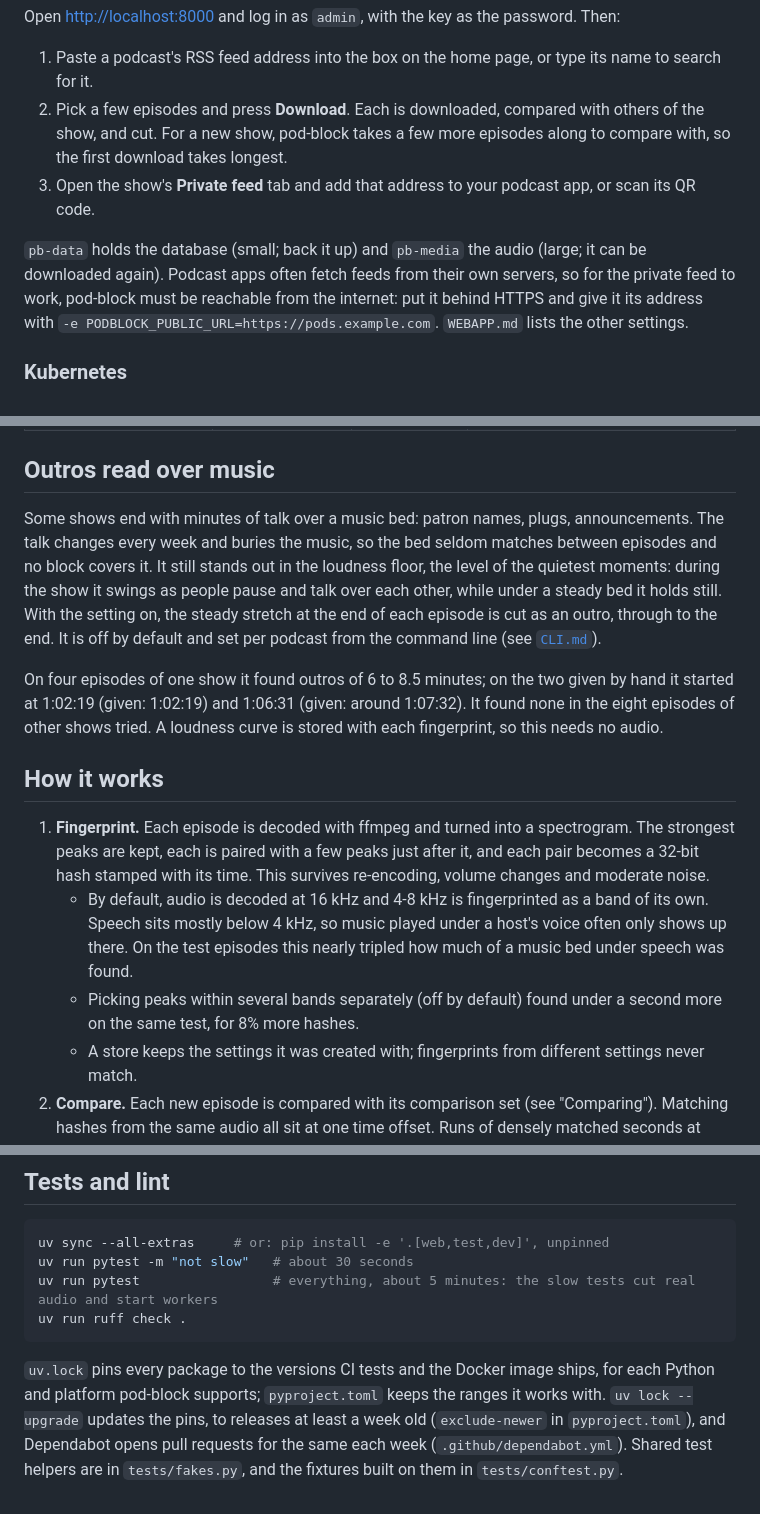
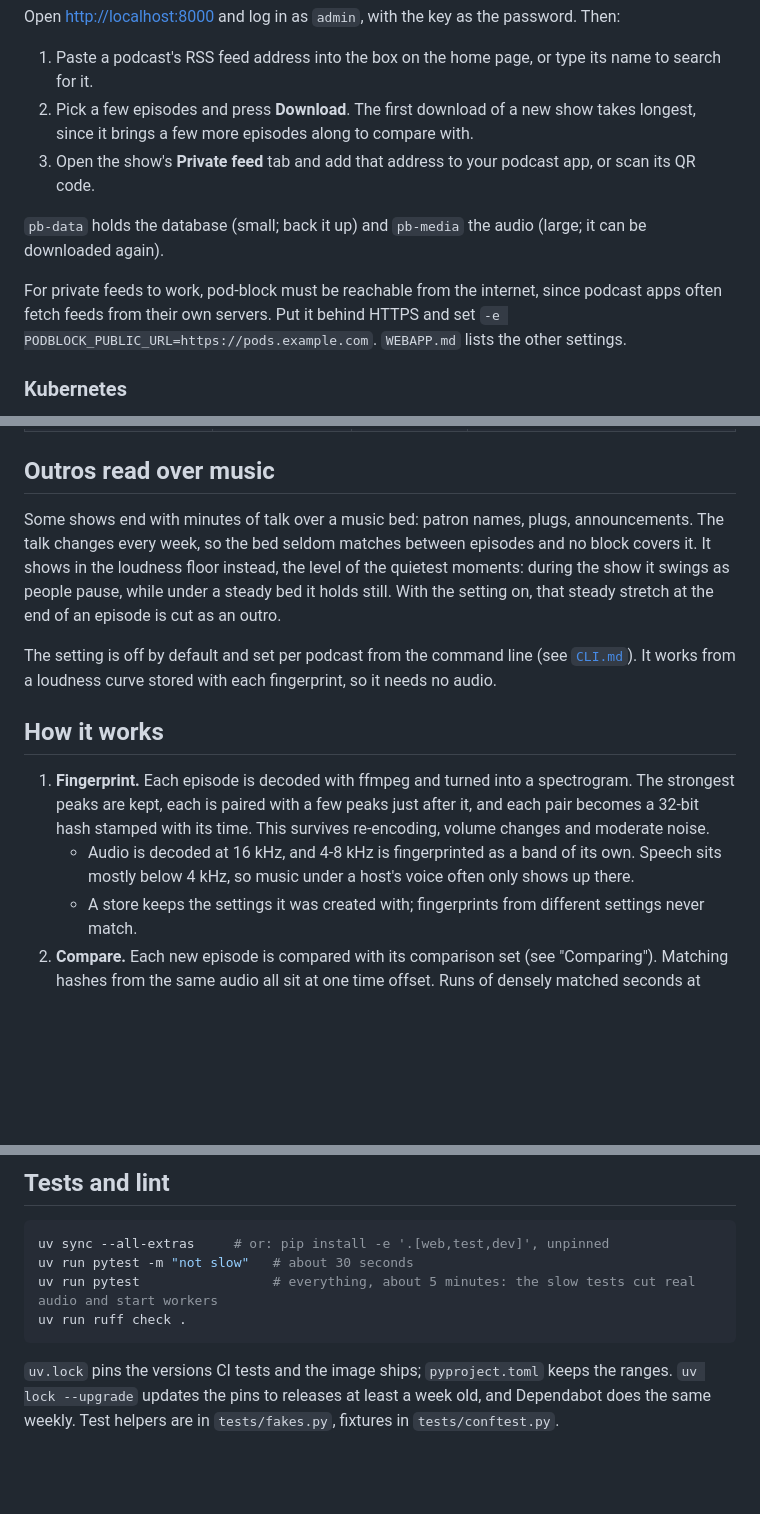
Before and after one commit to dben/pod-block, a Markdown page: README.md, 3 parts joined by grey strips. Rendered like a GitHub page; blank space fills up the shorter version.

Commit message:
Tighten the README and fix doc details left from the UI trim
Drop test-run results and repeated explanations from the README, name the
Local block type alongside its stored name, and stop describing the feed
tab's episode count, which is gone.

Co-Authored-By: Claude Opus 5.5 <noreply@anthropic.com>
Claude-Session: https://claude.ai/code/session_01MvguEVpeXvSkGfN9eD5mzj

````diff
--- a/README.md
+++ b/README.md
@@ -28,19 +28,19 @@ password. Then:
 
 1. Paste a podcast's RSS feed address into the box on the home page, or
    type its name to search for it.
-2. Pick a few episodes and press **Download**. Each is downloaded,
-   compared with others of the show, and cut. For a new show, pod-block
-   takes a few more episodes along to compare with, so the first download
-   takes longest.
+2. Pick a few episodes and press **Download**. The first download of a
+   new show takes longest, since it brings a few more episodes along to
+   compare with.
 3. Open the show's **Private feed** tab and add that address to your
    podcast app, or scan its QR code.
 
 `pb-data` holds the database (small; back it up) and `pb-media` the audio
-(large; it can be downloaded again). Podcast apps often fetch feeds from
-their own servers, so for the private feed to work, pod-block must be
-reachable from the internet: put it behind HTTPS and give it its address
-with `-e PODBLOCK_PUBLIC_URL=https://pods.example.com`. `WEBAPP.md` lists
-the other settings.
+(large; it can be downloaded again).
+
+For private feeds to work, pod-block must be reachable from the internet,
+since podcast apps often fetch feeds from their own servers. Put it behind
+HTTPS and set `-e PODBLOCK_PUBLIC_URL=https://pods.example.com`.
+`WEBAPP.md` lists the other settings.
 
 ### Kubernetes
 
@@ -179,18 +178,15 @@ ad break also marks its bumpers as ignored, so the break stays.
 ## Outros read over music
 
 Some shows end with minutes of talk over a music bed: patron names, plugs,
-announcements. The talk changes every week and buries the music, so the bed
-seldom matches between episodes and no block covers it. It still stands out
-in the loudness floor, the level of the quietest moments: during the show it
-swings as people pause and talk over each other, while under a steady bed it
-holds still. With the setting on, the steady stretch at the end of each
-episode is cut as an outro, through to the end. It is off by default and set
-per podcast from the command line (see [`CLI.md`](CLI.md)).
+announcements. The talk changes every week, so the bed seldom matches
+between episodes and no block covers it. It shows in the loudness floor
+instead, the level of the quietest moments: during the show it swings as
+people pause, while under a steady bed it holds still. With the setting
+on, that steady stretch at the end of an episode is cut as an outro.
 
-On four episodes of one show it found outros of 6 to 8.5 minutes; on the two
-given by hand it started at 1:02:19 (given: 1:02:19) and 1:06:31 (given:
-around 1:07:32). It found none in the eight episodes of other shows tried.
-A loudness curve is stored with each fingerprint, so this needs no audio.
+The setting is off by default and set per podcast from the command line
+(see [`CLI.md`](CLI.md)). It works from a loudness curve stored with each
+fingerprint, so it needs no audio.
 
 ## How it works
 
@@ -198,12 +194,9 @@ A loudness curve is stored with each fingerprint, so this needs no audio.
    spectrogram. The strongest peaks are kept, each is paired with a few peaks
    just after it, and each pair becomes a 32-bit hash stamped with its time.
    This survives re-encoding, volume changes and moderate noise.
-   - By default, audio is decoded at 16 kHz and 4-8 kHz is fingerprinted as
-     a band of its own. Speech sits mostly below 4 kHz, so music played
-     under a host's voice often only shows up there. On the test episodes
-     this nearly tripled how much of a music bed under speech was found.
-   - Picking peaks within several bands separately (off by default) found
-     under a second more on the same test, for 8% more hashes.
+   - Audio is decoded at 16 kHz, and 4-8 kHz is fingerprinted as a band of
+     its own. Speech sits mostly below 4 kHz, so music under a host's voice
+     often only shows up there.
    - A store keeps the settings it was created with; fingerprints from
      different settings never match.
 2. **Compare.** Each new episode is compared with its comparison set (see
@@ -292,10 +285,7 @@ uv run pytest                 # everything, about 5 minutes: the slow tests cut
 uv run ruff check .
 ```
 
-`uv.lock` pins every package to the versions CI tests and the Docker image
-ships, for each Python and platform pod-block supports; `pyproject.toml` keeps
-the ranges it works with. `uv lock --upgrade` updates the pins, to releases at
-least a week old (`exclude-newer` in `pyproject.toml`), and Dependabot opens
-pull requests for the same each week (`.github/dependabot.yml`). Shared test
-helpers are in `tests/fakes.py`, and the fixtures built on them in
-`tests/conftest.py`.
+`uv.lock` pins the versions CI tests and the image ships; `pyproject.toml`
+keeps the ranges. `uv lock --upgrade` updates the pins to releases at least
+a week old, and Dependabot does the same weekly. Test helpers are in
+`tests/fakes.py`, fixtures in `tests/conftest.py`.
````
Also changed, not shown: other parts of README.md (+7 -8 lines), CLI.md (+1 -1 lines), WEBAPP.md (+6 -5 lines).
